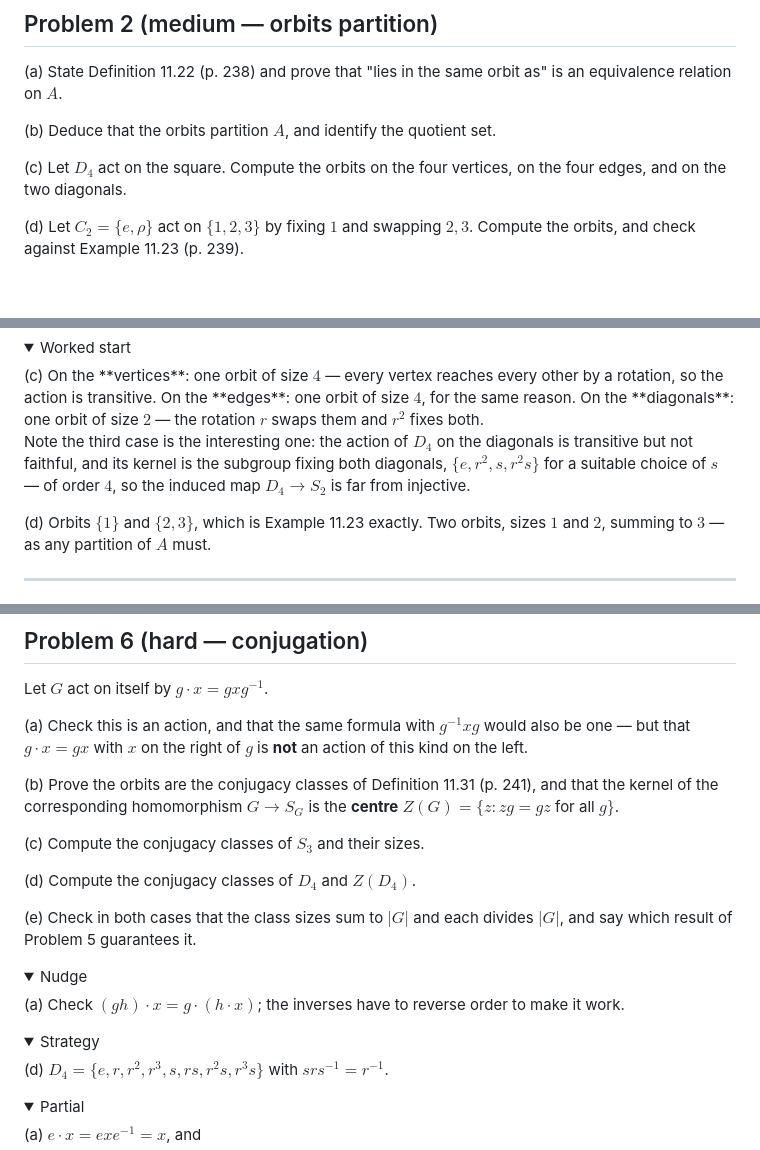
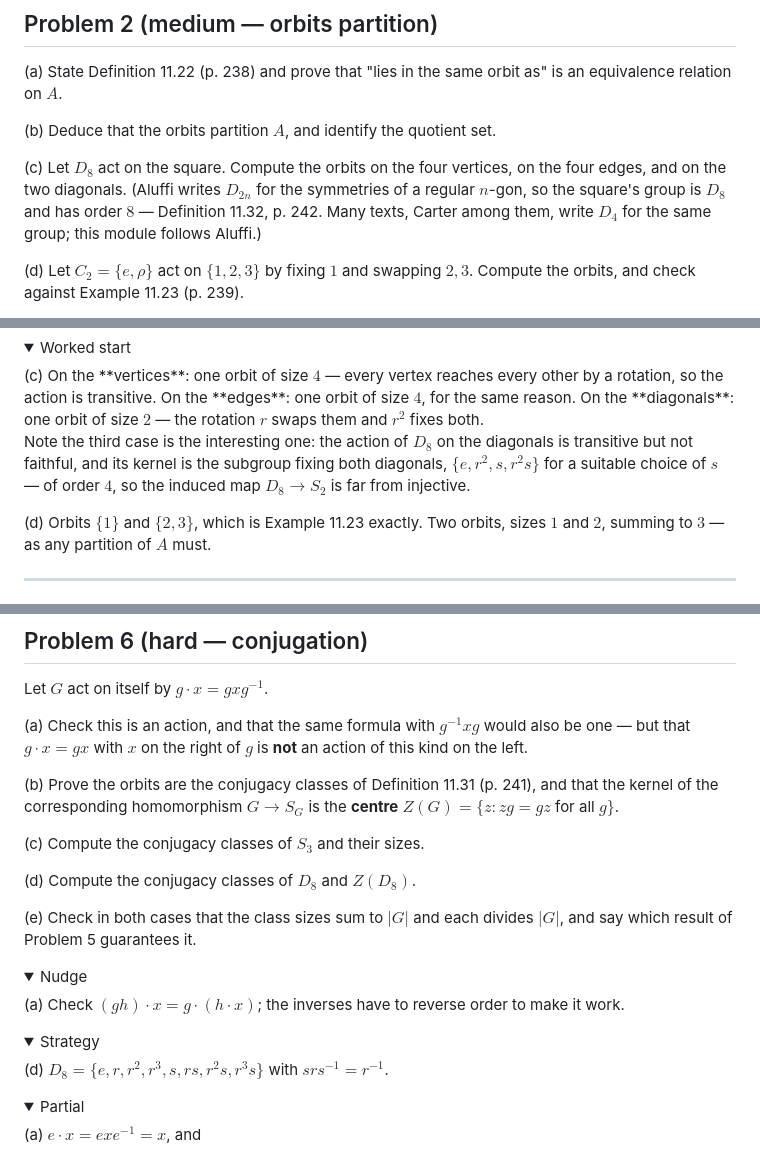
Before and after one commit to stephendor/MathUni, a Markdown page: problems/sets/aa-24.md, 3 parts joined by grey strips. Drawn GitHub-style; folded sections open; blank space fills up the shorter version.

```diff
--- a/problems/sets/aa-24.md
+++ b/problems/sets/aa-24.md
@@ -40,7 +40,7 @@ Submit your written solutions via `/grade aa-24`.
 
 (b) Deduce that the orbits partition $A$, and identify the quotient set.
 
-(c) Let $D_4$ act on the square. Compute the orbits on the four vertices, on the four edges, and on the two diagonals.
+(c) Let $D_8$ act on the square. Compute the orbits on the four vertices, on the four edges, and on the two diagonals. (Aluffi writes $D_{2n}$ for the symmetries of a regular $n$-gon, so the square's group is $D_8$ and has order $8$ — Definition 11.32, p. 242. Many texts, Carter among them, write $D_4$ for the same group; this module follows Aluffi.)
 
 (d) Let $C_2 = \{e,\rho\}$ act on $\{1,2,3\}$ by fixing $1$ and swapping $2,3$. Compute the orbits, and check against Example 11.23 (p. 239).
 
@@ -58,7 +58,7 @@ Submit your written solutions via `/grade aa-24`.
 <details><summary>Worked start</summary>
 (c) On the **vertices**: one orbit of size $4$ — every vertex reaches every other by a rotation, so the action is transitive. On the **edges**: one orbit of size $4$, for the same reason. On the **diagonals**: one orbit of size $2$ — the rotation $r$ swaps them and $r^2$ fixes both.
 
-Note the third case is the interesting one: the action of $D_4$ on the diagonals is transitive but not faithful, and its kernel is the subgroup fixing both diagonals, $\{e,r^2,s,r^2s\}$ for a suitable choice of $s$ — of order $4$, so the induced map $D_4\to S_2$ is far from injective.
+Note the third case is the interesting one: the action of $D_8$ on the diagonals is transitive but not faithful, and its kernel is the subgroup fixing both diagonals, $\{e,r^2,s,r^2s\}$ for a suitable choice of $s$ — of order $4$, so the induced map $D_8\to S_2$ is far from injective.
 
 (d) Orbits $\{1\}$ and $\{2,3\}$, which is Example 11.23 exactly. Two orbits, sizes $1$ and $2$, summing to $3$ — as any partition of $A$ must.
 </details>
@@ -170,7 +170,7 @@ Let $G$ act on itself by $g\cdot x = gxg^{-1}$.
 
 (c) Compute the conjugacy classes of $S_3$ and their sizes.
 
-(d) Compute the conjugacy classes of $D_4$ and $Z(D_4)$.
+(d) Compute the conjugacy classes of $D_8$ and $Z(D_8)$.
 
 (e) Check in both cases that the class sizes sum to $|G|$ and each divides $|G|$, and say which result of Problem 5 guarantees it.
 
@@ -178,7 +178,7 @@ Let $G$ act on itself by $g\cdot x = gxg^{-1}$.
 (a) Check $(gh)\cdot x = g\cdot(h\cdot x)$; the inverses have to reverse order to make it work.
 </details>
 <details><summary>Strategy</summary>
-(d) $D_4 = \{e,r,r^2,r^3,s,rs,r^2s,r^3s\}$ with $srs^{-1} = r^{-1}$.
+(d) $D_8 = \{e,r,r^2,r^3,s,rs,r^2s,r^3s\}$ with $srs^{-1} = r^{-1}$.
 </details>
 <details><summary>Partial</summary>
 (a) $e\cdot x = exe^{-1} = x$, and
```
Also changed, not shown: other parts of problems/sets/aa-24.md (+2 -2 lines), problems/sets/aa-23.md (+4 -4 lines).
